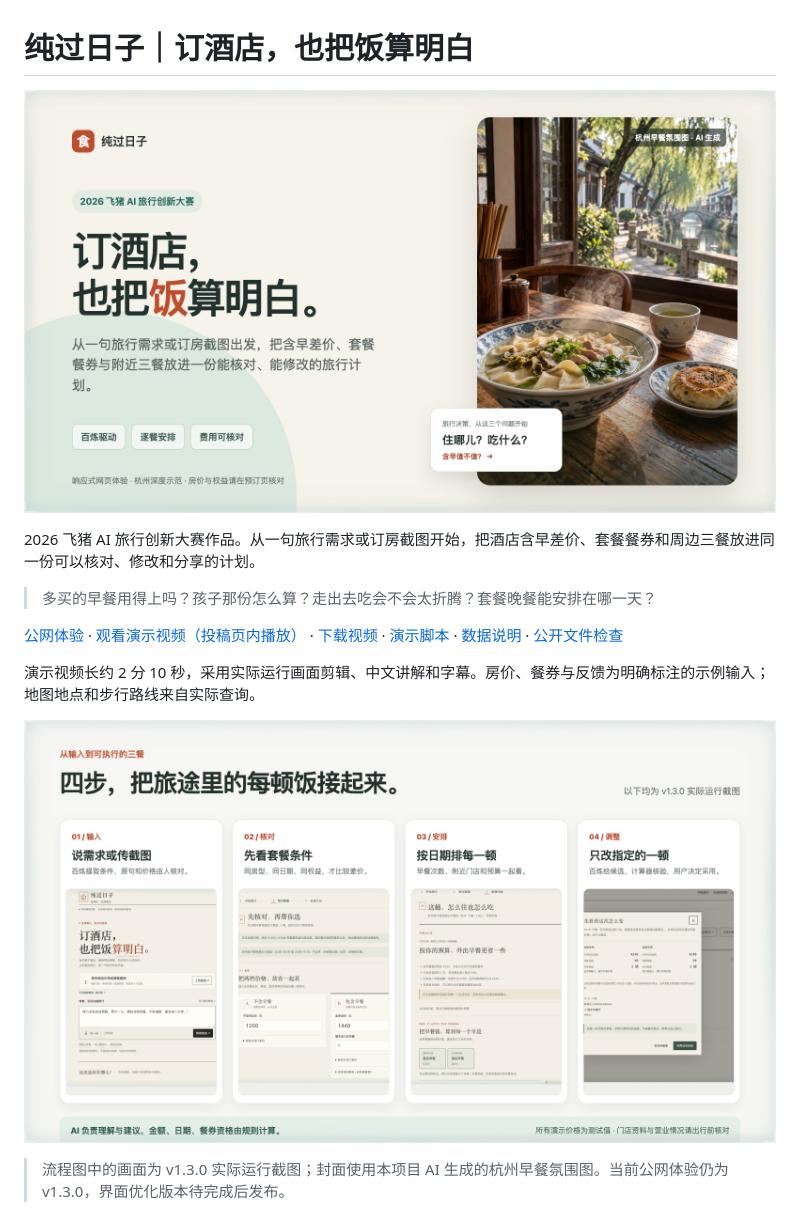
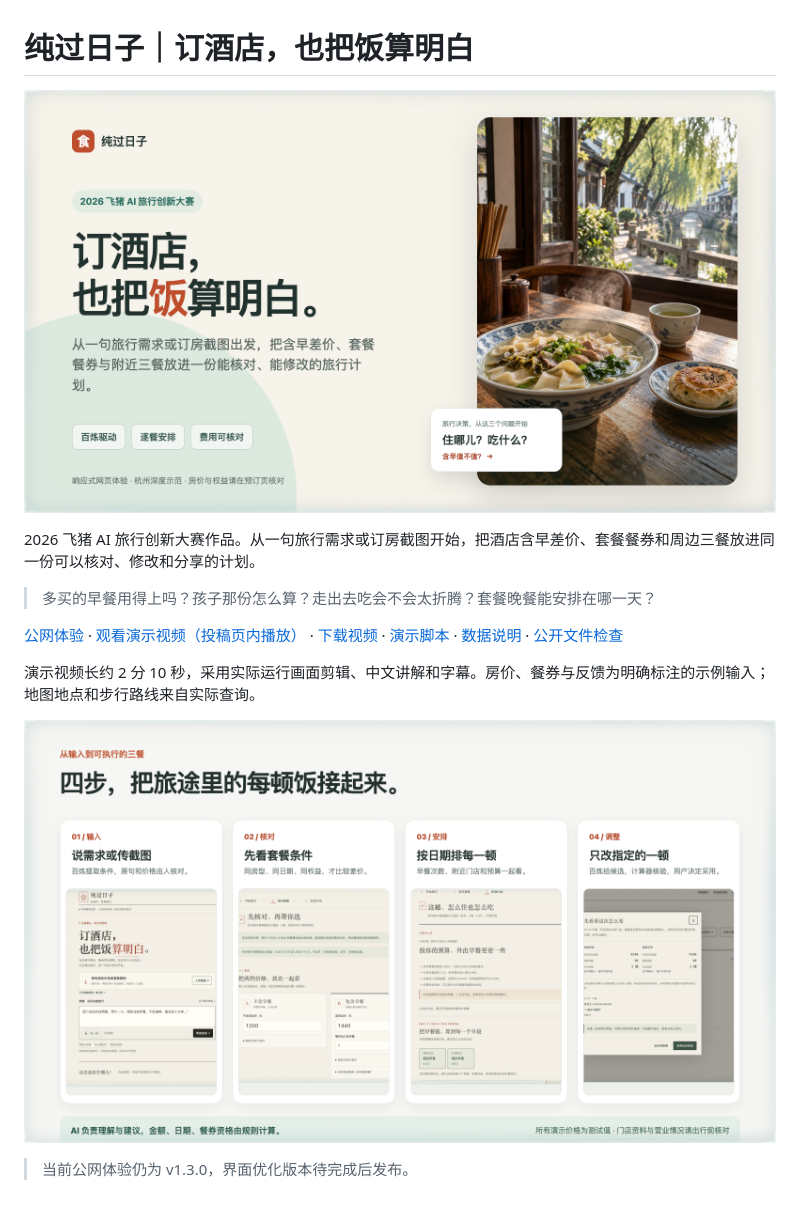
Before and after one commit to Bowen-Tian-0305/chunguorizi-feizhu-2026, a Markdown page: README.md, the part around the change. Drawn GitHub-style; pictures changed too: docs/showcase/cover.png, docs/showcase/journey.png.

Commit message:
style: simplify visual captions

```diff
--- a/README.md
+++ b/README.md
@@ -12,7 +12,7 @@
 
 ![从输入、核对到逐餐安排与调整的四步流程](docs/showcase/journey.png)
 
-> 流程图中的画面为 v1.3.0 实际运行截图；封面使用本项目 AI 生成的杭州早餐氛围图。当前公网体验仍为 v1.3.0，界面优化版本待完成后发布。
+> 当前公网体验仍为 v1.3.0，界面优化版本待完成后发布。
 
 ![实际运行首页](docs/screenshots/01-home.jpg)
 
```
Also changed, not shown: docs/image-credits.md (+0 -1 lines), 5 other files.
